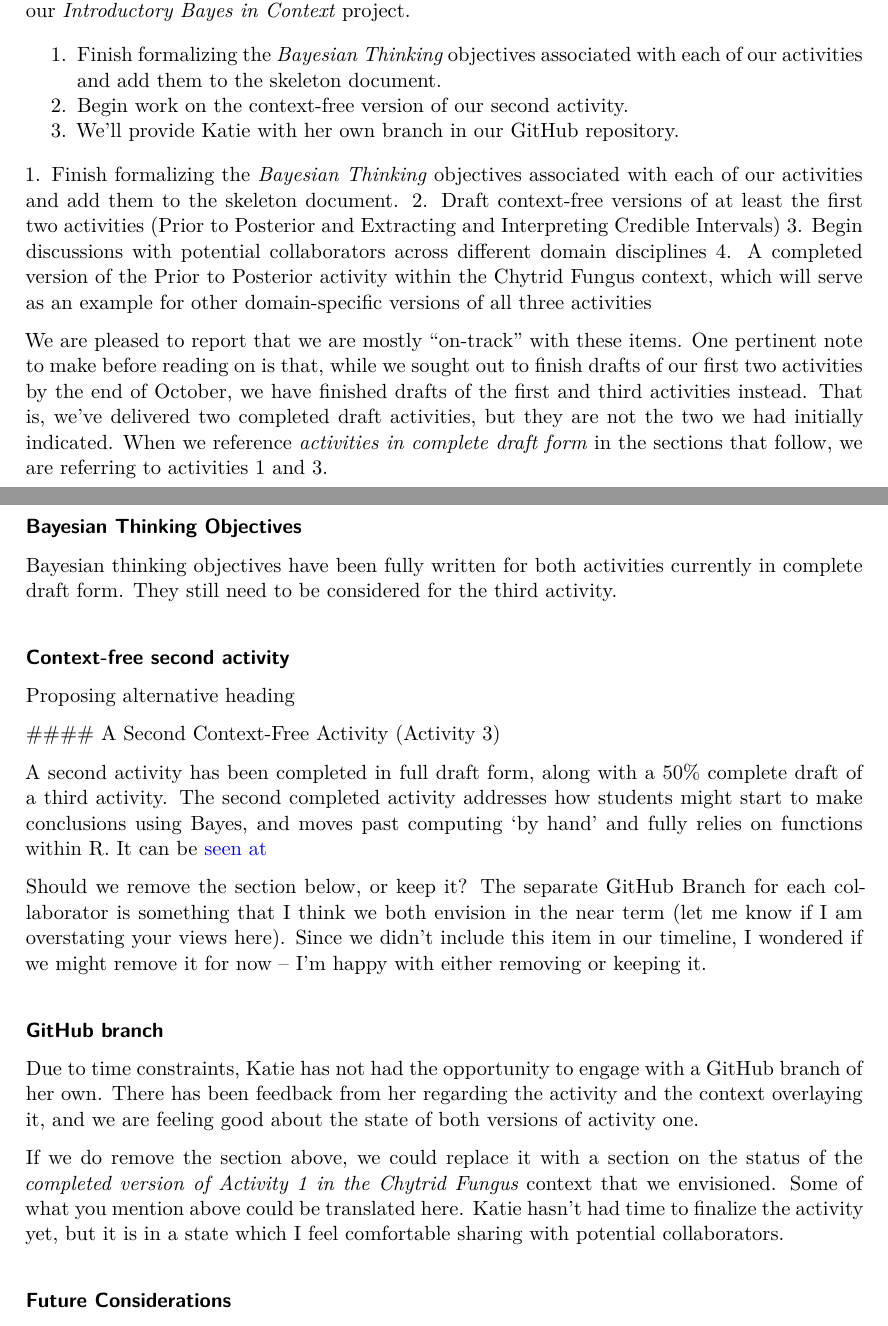
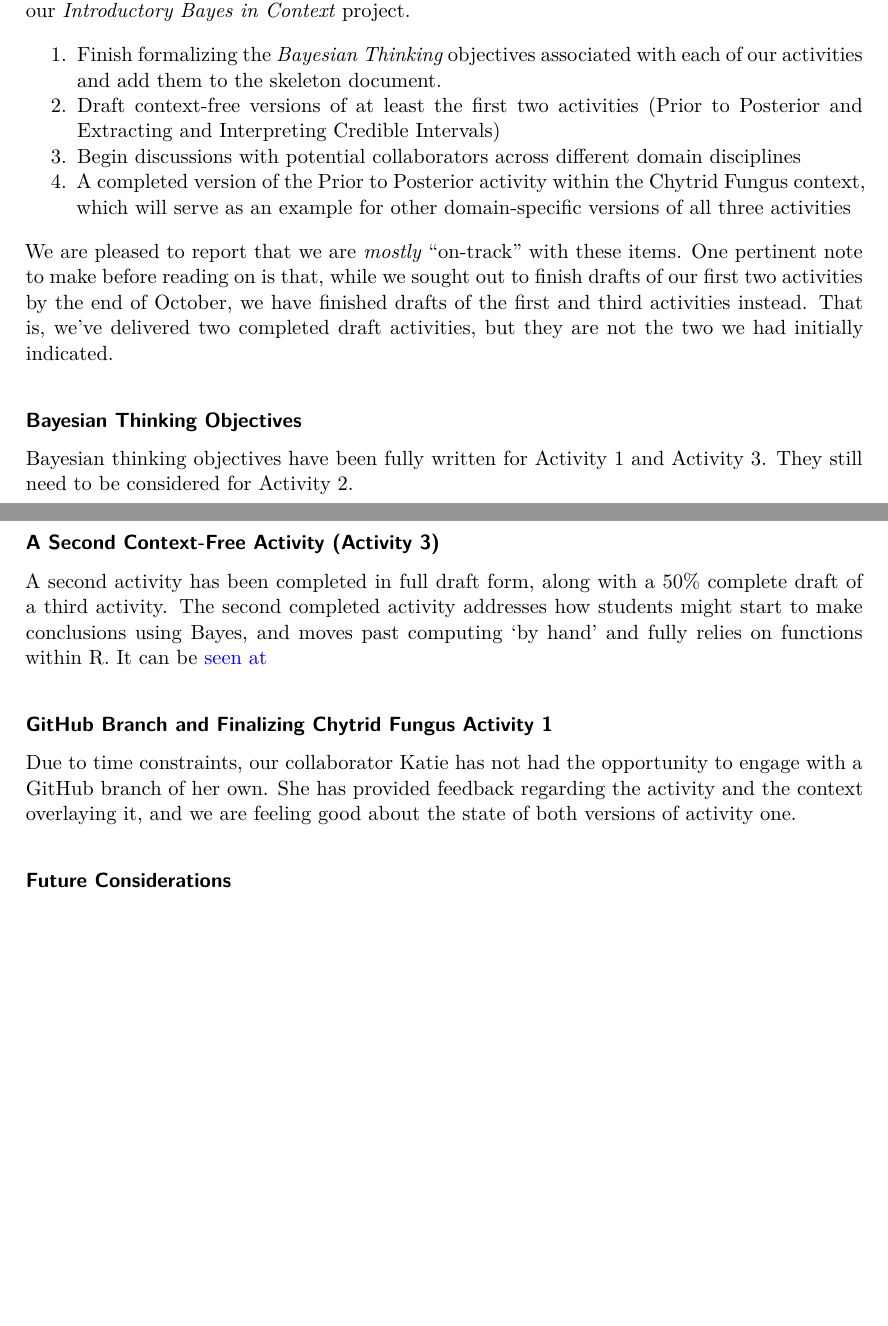
Before and after one commit to agmath/IntroductoryBayesInContext, a Quarto document (NovemberProgressReport.qmd): two parts of pages 1 and 2 of 3 before the commit and two parts of pages 1 and 2 of 2 after it, joined at a grey line, cut so that both start at the same text, the shorter picture padded with empty space. The pictures show the output file NovemberProgressReport.pdf that the author committed with the source.

Commit message:
Update November Progress Report

```diff
--- a/NovemberProgressReport.qmd
+++ b/NovemberProgressReport.qmd
@@ -3,7 +3,6 @@ title: "Introductory Bayes In Context"
 draft: true
 format:
   pdf: default
-  html: default
 date: today
 date-format: long
 theme: flatly
@@ -19,38 +18,23 @@ This is a formal progress report on the *Introductory Bayes in Context* project
 In October, Adam and Laura set out to complete the following major tasks associated with our *Introductory Bayes in Context* project.
 
 1. Finish formalizing the *Bayesian Thinking* objectives associated with each of our activities and add them to the skeleton document.
-2. Begin work on the context-free version of our second activity.
-3. We'll provide Katie with her own branch in our GitHub repository.
-
-<font color="purple">
-1. Finish formalizing the *Bayesian Thinking* objectives associated with each of our activities and add them to the skeleton document.
 2. Draft context-free versions of at least the first two activities (Prior to Posterior and Extracting and Interpreting Credible Intervals)
 3. Begin discussions with potential collaborators across different domain disciplines
 4. A completed version of the Prior to Posterior activity within the Chytrid Fungus context, which will serve as an example for other domain-specific versions of all three activities
-</font>
 
-We are pleased to report that we are mostly "on-track" with these items. <font color="purple">One pertinent note to make before reading on is that, while we sought out to finish drafts of our first two activities by the end of October, we have finished drafts of the first and third activities instead. That is, we've delivered two completed draft activities, but they are not the two we had initially indicated. When we reference *activities in complete draft form* in the sections that follow, we are referring to activities 1 and 3.</font>
+We are pleased to report that we are *mostly* "on-track" with these items. One pertinent note to make before reading on is that, while we sought out to finish drafts of our first two activities by the end of October, we have finished drafts of the first and third activities instead. That is, we've delivered two completed draft activities, but they are not the two we had initially indicated.
 
 #### Bayesian Thinking Objectives
 
-Bayesian thinking objectives have been fully written for both activities currently in complete draft form.  They still need to be considered for the third activity.
+Bayesian thinking objectives have been fully written for Activity 1 and Activity 3. They still need to be considered for Activity 2.
 
-#### Context-free second activity
-
-Proposing alternative heading
-
-<font color="purple"> #### A Second Context-Free Activity (Activity 3)</font>
+#### A Second Context-Free Activity (Activity 3)
 
 A second activity has been completed in full draft form, along with a 50% complete draft of a third activity.  The second completed activity addresses how students might start to make conclusions using Bayes, and moves past computing 'by hand' and fully relies on functions within R.  It can be [seen at](https://github.com/agmath/Bayes-BATS-tier2/blob/main/ContextFreeActivity3.html)
 
+#### GitHub Branch and Finalizing Chytrid Fungus Activity 1
 
-<font color="purple">Should we remove the section below, or keep it? The separate GitHub Branch for each collaborator is something that I think we both envision in the near term (let me know if I am overstating your views here). Since we didn't include this item in our timeline, I wondered if we might remove it for now -- I'm happy with either removing or keeping it. </font>
-
-#### GitHub branch
-
-Due to time constraints, Katie has not had the opportunity to engage with a GitHub branch of her own.  There has been feedback from her regarding the activity and the context overlaying it, and we are feeling good about the state of both versions of activity one.
-
-<font color="purple"> If we do remove the section above, we could replace it with a section on the status of the *completed version of Activity 1 in the Chytrid Fungus* context that we envisioned. Some of what you mention above could be translated here. Katie hasn't had time to finalize the activity yet, but it is in a state which I feel comfortable sharing with potential collaborators.</font>
+Due to time constraints, our collaborator Katie has not had the opportunity to engage with a GitHub branch of her own.  She has provided feedback regarding the activity and the context overlaying it, and we are feeling good about the state of both versions of activity one.
 
 #### Future Considerations
 
```
Also changed, not shown: NovemberProgressReport.html (deleted), NovemberProgressReport.pdf, NovemberProgressReport.qmd (1 more changed lines).
